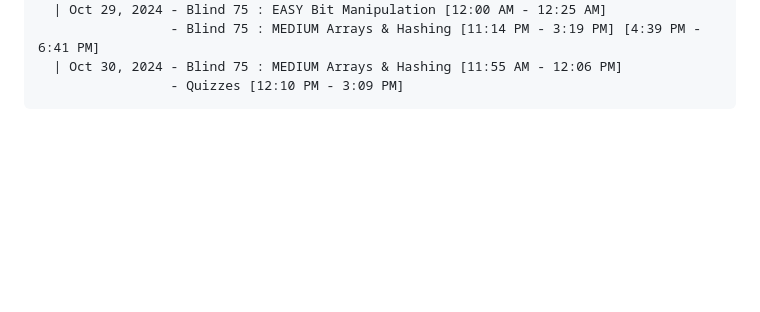
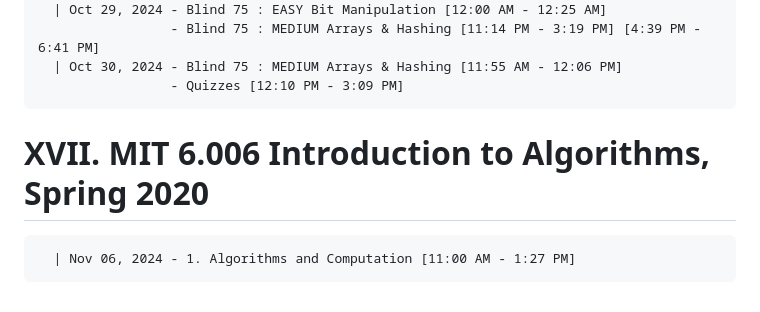
Before and after one commit to NA-Black/Accountability, a Markdown page: ranzbrendan/Self Study Progress.md, the part around the change. Rendered like a GitHub page; blank space fills up the shorter version.

````diff
--- a/ranzbrendan/Self Study Progress.md
+++ b/ranzbrendan/Self Study Progress.md
@@ -421,3 +421,8 @@
   | Oct 30, 2024 - Blind 75 : MEDIUM Arrays & Hashing [11:55 AM - 12:06 PM]
                  - Quizzes [12:10 PM - 3:09 PM]
 ```
+
+# XVII. MIT 6.006 Introduction to Algorithms, Spring 2020
+```
+  | Nov 06, 2024 - 1. Algorithms and Computation [11:00 AM - 1:27 PM]
+```
````
